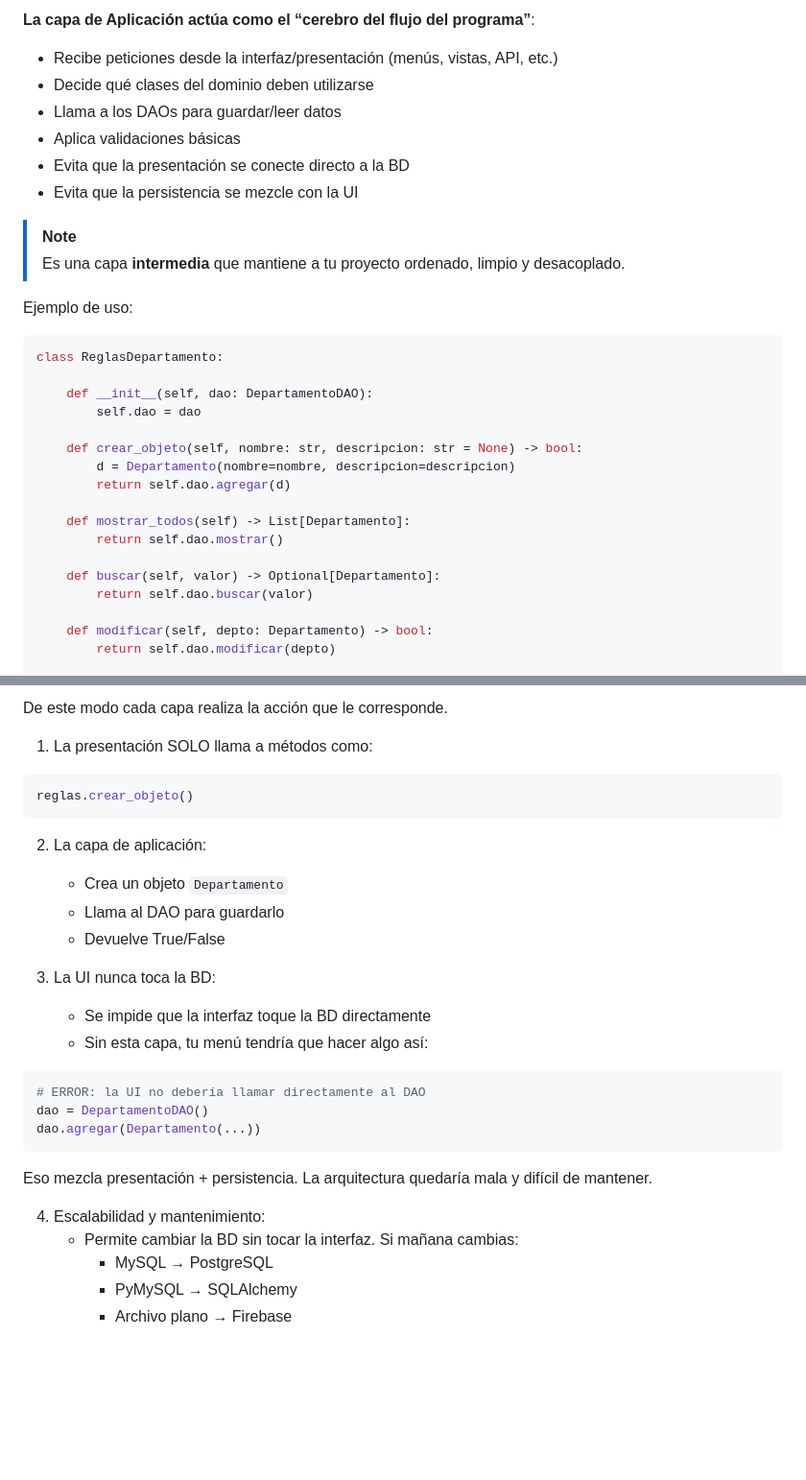
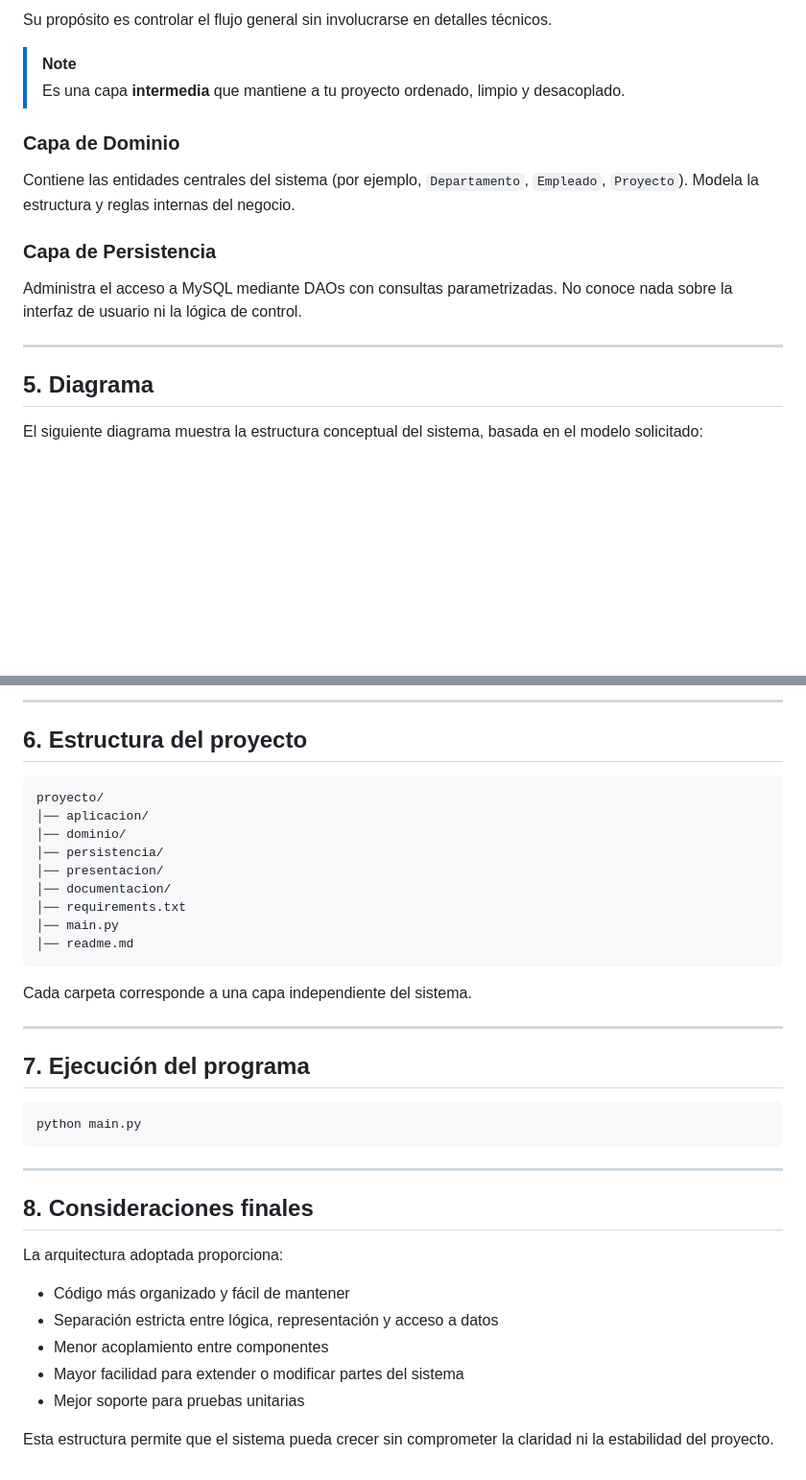
Before and after one commit to mc-herrera-90/gestion-empleados-por-capas, a Markdown page: readme.md, 2 parts joined by grey strips. Shown: that part at 96% size. Rendered like a GitHub page; blank space fills up the shorter version.

Commit message:
chore(readme) update readme

````diff
--- a/readme.md
+++ b/readme.md
@@ -59,34 +88,22 @@ Es decir, **decide qué hacer**, pero no hace el trabajo duro por sí misma.
 
-**La capa de Aplicación actúa como el “cerebro del flujo del programa”**:
-
-* Recibe peticiones desde la interfaz/presentación (menús, vistas, API, etc.)
-* Decide qué clases del dominio deben utilizarse
-* Llama a los DAOs para guardar/leer datos
-* Aplica validaciones básicas
-* Evita que la presentación se conecte directo a la BD
-* Evita que la persistencia se mezcle con la UI
+Su propósito es controlar el flujo general sin involucrarse en detalles técnicos.
 
 > [!NOTE]
 > Es una capa **intermedia** que mantiene a tu proyecto ordenado, limpio y desacoplado.
 
-Ejemplo de uso:
+### Capa de Dominio
 
-```python
-class ReglasDepartamento:
+Contiene las entidades centrales del sistema (por ejemplo, `Departamento`, `Empleado`, `Proyecto`).
+Modela la estructura y reglas internas del negocio.
 
-	def __init__(self, dao: DepartamentoDAO):
-        self.dao = dao
+### Capa de Persistencia
 
-    def crear_objeto(self, nombre: str, descripcion: str = None) -> bool:
-        d = Departamento(nombre=nombre, descripcion=descripcion)
-        return self.dao.agregar(d)
+Administra el acceso a MySQL mediante DAOs con consultas parametrizadas.
+No conoce nada sobre la interfaz de usuario ni la lógica de control.
 
-    def mostrar_todos(self) -> List[Departamento]:
-        return self.dao.mostrar()
+---
 
-    def buscar(self, valor) -> Optional[Departamento]:
-        return self.dao.buscar(valor)
+## 5. Diagrama
 
-    def modificar(self, depto: Departamento) -> bool:
-        return self.dao.modificar(depto)
+El siguiente diagrama muestra la estructura conceptual del sistema, basada en el modelo solicitado:
 
@@ -95,35 +166,41 @@ class ReglasDepartamento:
 ```
 
-De este modo cada capa realiza la acción que le corresponde.
+---
 
-1. La presentación SOLO llama a métodos como:
+## 6. Estructura del proyecto
 
-```python
-reglas.crear_objeto()
+```
+proyecto/
+│── aplicacion/
+│── dominio/
+│── persistencia/
+│── presentacion/
+│── documentacion/
+│── requirements.txt
+│── main.py
+│── readme.md
 ```
 
-2. La capa de aplicación:
-	* Crea un objeto `Departamento`
-	* Llama al DAO para guardarlo
-	* Devuelve True/False
+Cada carpeta corresponde a una capa independiente del sistema.
 
+---
 
-3. La UI nunca toca la BD:
-	* Se impide que la interfaz toque la BD directamente
-	* Sin esta capa, tu menú tendría que hacer algo así:
+## 7. Ejecución del programa
 
-```python
-# ERROR: la UI no debería llamar directamente al DAO
-dao = DepartamentoDAO()
-dao.agregar(Departamento(...))
+```bash
+python main.py
 ```
 
-Eso mezcla presentación + persistencia.
-La arquitectura quedaría mala y difícil de mantener.
+---
 
+## 8. Consideraciones finales
 
-4. Escalabilidad y mantenimiento:
-	* Permite cambiar la BD sin tocar la interfaz. Si mañana cambias:
-		* MySQL → PostgreSQL
-		* PyMySQL → SQLAlchemy
-		* Archivo plano → Firebase
+La arquitectura adoptada proporciona:
+
+* Código más organizado y fácil de mantener
+* Separación estricta entre lógica, representación y acceso a datos
+* Menor acoplamiento entre componentes
+* Mayor facilidad para extender o modificar partes del sistema
+* Mejor soporte para pruebas unitarias
+
+Esta estructura permite que el sistema pueda crecer sin comprometer la claridad ni la estabilidad del proyecto.
````
Also changed, not shown: other parts of readme.md (+100 -17 lines).
